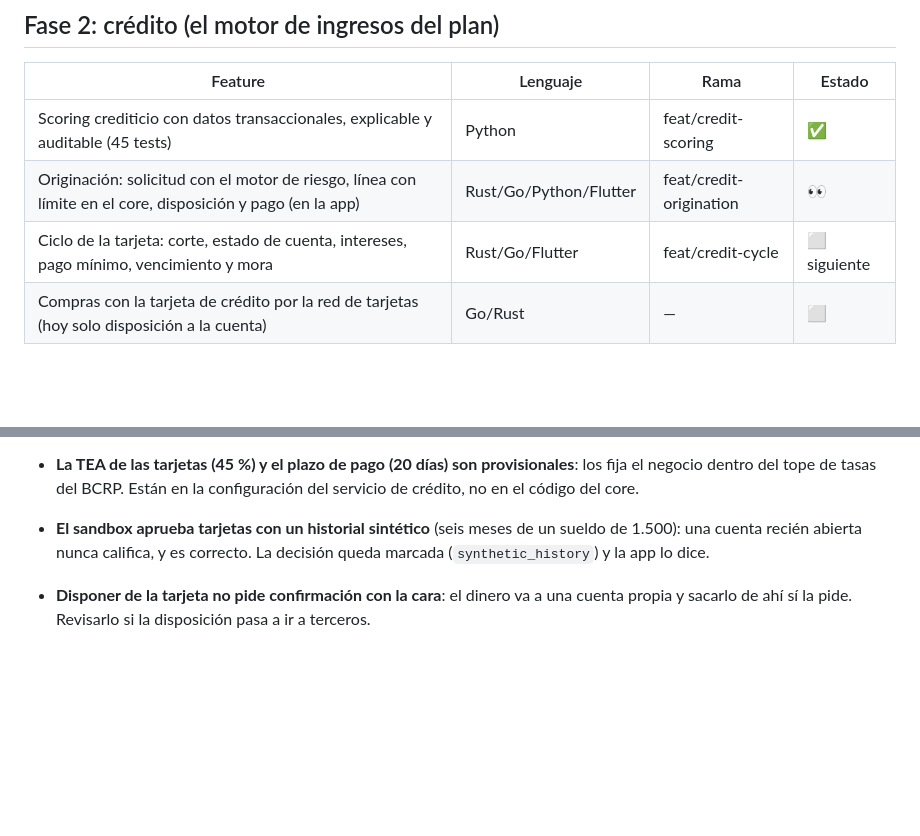
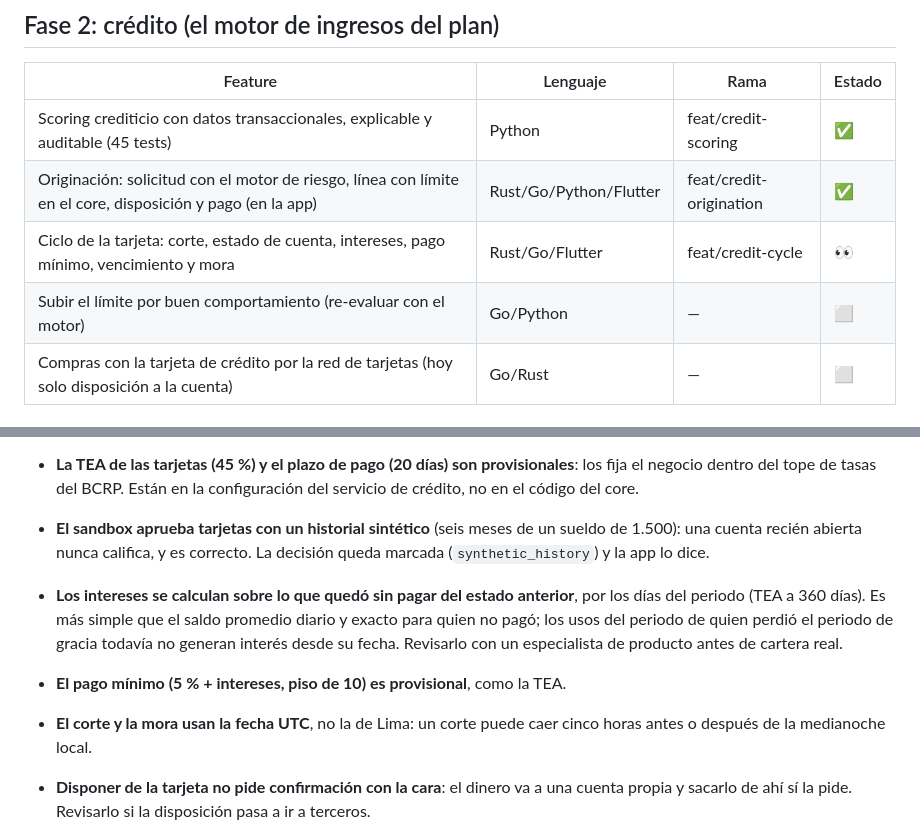
Before and after one commit to Root1V/aerarium-agentic-banking, a Markdown page: roadmap.md, 2 parts joined by grey strips. GitHub-like rendering; blank space fills up the shorter version.

Commit message:
docs: el ciclo de la tarjeta y lo que tiene de provisional
Co-Authored-By: Claude Opus 5.5 <noreply@anthropic.com>

```diff
--- a/roadmap.md
+++ b/roadmap.md
@@ -37,8 +37,9 @@ Stack por tarea: Rust (core) · Go (adaptadores, BFF) · Python (riesgo) · Flut
 | Feature | Lenguaje | Rama | Estado |
 |---|---|---|---|
 | Scoring crediticio con datos transaccionales, explicable y auditable (45 tests) | Python | feat/credit-scoring | ✅ |
-| Originación: solicitud con el motor de riesgo, línea con límite en el core, disposición y pago (en la app) | Rust/Go/Python/Flutter | feat/credit-origination | 👀 |
-| Ciclo de la tarjeta: corte, estado de cuenta, intereses, pago mínimo, vencimiento y mora | Rust/Go/Flutter | feat/credit-cycle | ⬜ siguiente |
+| Originación: solicitud con el motor de riesgo, línea con límite en el core, disposición y pago (en la app) | Rust/Go/Python/Flutter | feat/credit-origination | ✅ |
+| Ciclo de la tarjeta: corte, estado de cuenta, intereses, pago mínimo, vencimiento y mora | Rust/Go/Flutter | feat/credit-cycle | 👀 |
+| Subir el límite por buen comportamiento (re-evaluar con el motor) | Go/Python | — | ⬜ |
 | Compras con la tarjeta de crédito por la red de tarjetas (hoy solo disposición a la cuenta) | Go/Rust | — | ⬜ |
 
 ## Integración Mercatus (riel de pago para agentes de IA)
@@ -152,6 +153,14 @@ retención vence. Propuesto en el canal (AE-09).
 - **El sandbox aprueba tarjetas con un historial sintético** (seis meses de un sueldo de
   1.500): una cuenta recién abierta nunca califica, y es correcto. La decisión queda
   marcada (`synthetic_history`) y la app lo dice.
+- **Los intereses se calculan sobre lo que quedó sin pagar del estado anterior**, por
+  los días del periodo (TEA a 360 días). Es más simple que el saldo promedio diario y
+  exacto para quien no pagó; los usos del periodo de quien perdió el periodo de gracia
+  todavía no generan interés desde su fecha. Revisarlo con un especialista de producto
+  antes de cartera real.
+- **El pago mínimo (5 % + intereses, piso de 10) es provisional**, como la TEA.
+- **El corte y la mora usan la fecha UTC**, no la de Lima: un corte puede caer cinco
+  horas antes o después de la medianoche local.
 - **Disponer de la tarjeta no pide confirmación con la cara**: el dinero va a una cuenta
   propia y sacarlo de ahí sí la pide. Revisarlo si la disposición pasa a ir a terceros.
 - **El umbral de confirmación (200) es fijo** y en la moneda de la cuenta. Con más de
```
Also changed, not shown: DEVELOPMENT.md (+6 -0 lines), SANDBOX.md (+5 -0 lines).
